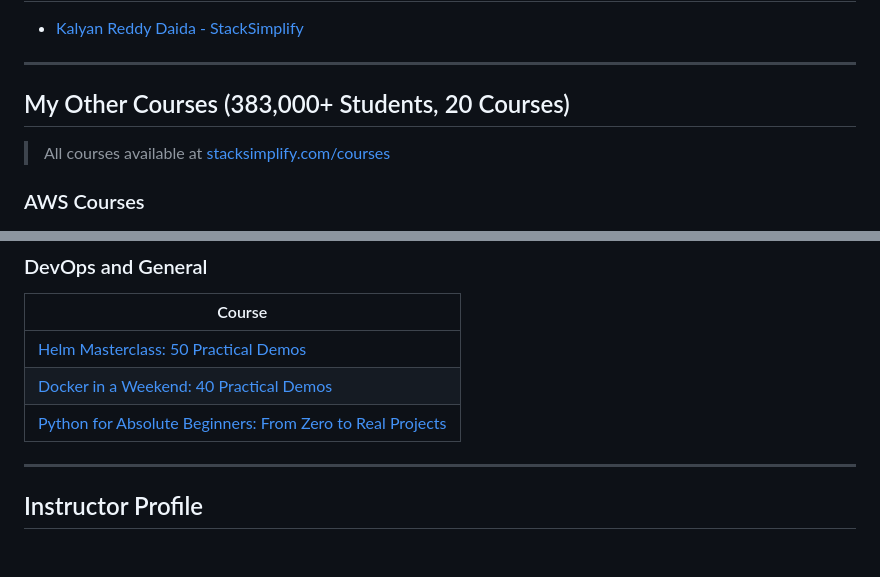
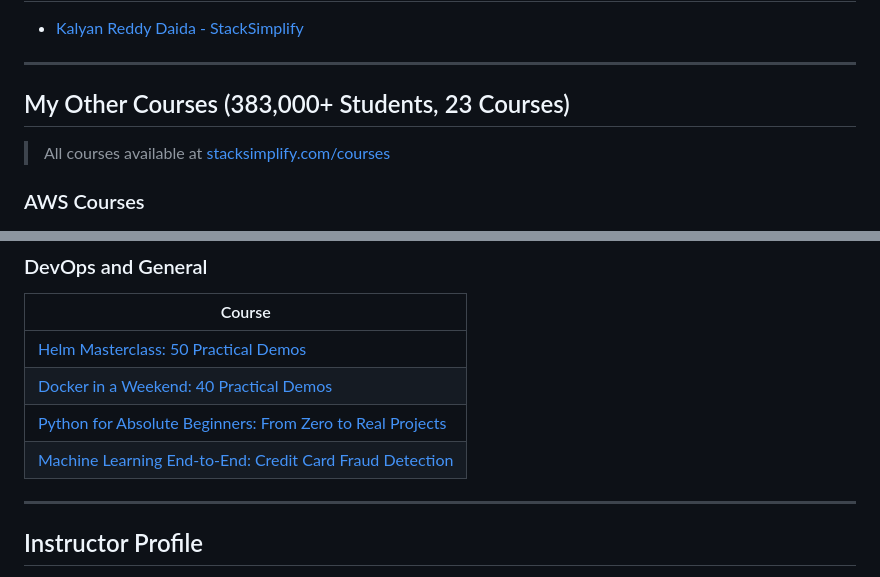
Before and after one commit to stacksimplify/aws-fargate-ecs-masterclass, a Markdown page: README.md, 2 parts joined by grey strips. Drawn GitHub-style; blank space fills up the shorter version.

Commit message:
Course catalogue: add Machine Learning End-to-End: Credit Card Fraud Detection
Authored-By: Kalyan Reddy Daida

```diff
--- a/README.md
+++ b/README.md
@@ -68,7 +68,7 @@ Welcome to this Amazing course on **AWS Fargate & ECS - Masterclass | Microservi
 
 ---
 
-## My Other Courses (383,000+ Students, 20 Courses)
+## My Other Courses (383,000+ Students, 23 Courses)
 
 > All courses available at [stacksimplify.com/courses](https://stacksimplify.com/courses/)
 
@@ -112,6 +112,7 @@ Welcome to this Amazing course on **AWS Fargate & ECS - Masterclass | Microservi
 | [Helm Masterclass: 50 Practical Demos](https://stacksimplify.com/courses/helm-masterclass/) |
 | [Docker in a Weekend: 40 Practical Demos](https://stacksimplify.com/courses/docker-weekend/) |
 | [Python for Absolute Beginners: From Zero to Real Projects](https://stacksimplify.com/courses/python-for-absolute-beginners/) |
+| [Machine Learning End-to-End: Credit Card Fraud Detection](https://stacksimplify.com/courses/machine-learning-end-to-end-credit-card-fraud-detection/) |
 
 ---
 
```
